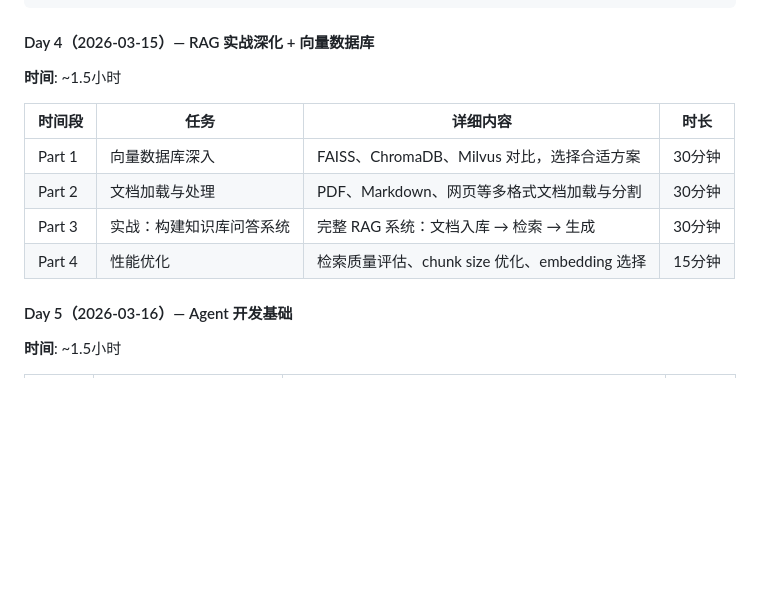
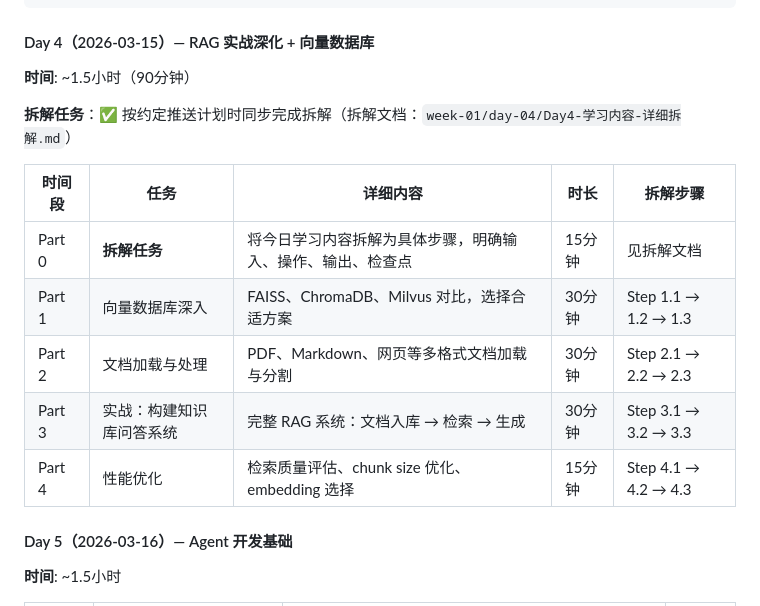
Before and after one commit to liang8065/llm-learning-journey, a Markdown page: REFINED-LEARNING-PLAN.md, the part around one of its changes. GitHub-like rendering; blank space fills up the shorter version.

````diff
--- a/REFINED-LEARNING-PLAN.md
+++ b/REFINED-LEARNING-PLAN.md
@@ -86,14 +95,17 @@ chain = RunnableParallel(
 ```
 
 #### Day 4（2026-03-15）— RAG 实战深化 + 向量数据库
-**时间**: ~1.5小时
+**时间**: ~1.5小时（90分钟）
 
-| 时间段 | 任务 | 详细内容 | 时长 |
-|--------|------|----------|------|
-| Part 1 | 向量数据库深入 | FAISS、ChromaDB、Milvus 对比，选择合适方案 | 30分钟 |
-| Part 2 | 文档加载与处理 | PDF、Markdown、网页等多格式文档加载与分割 | 30分钟 |
-| Part 3 | 实战：构建知识库问答系统 | 完整 RAG 系统：文档入库 → 检索 → 生成 | 30分钟 |
-| Part 4 | 性能优化 | 检索质量评估、chunk size 优化、embedding 选择 | 15分钟 |
+**拆解任务**：✅ 按约定推送计划时同步完成拆解（拆解文档：`week-01/day-04/Day4-学习内容-详细拆解.md`）
+
+| 时间段 | 任务 | 详细内容 | 时长 | 拆解步骤 |
+|--------|------|----------|------|----------|
+| Part 0 | **拆解任务** | 将今日学习内容拆解为具体步骤，明确输入、操作、输出、检查点 | 15分钟 | 见拆解文档 |
+| Part 1 | 向量数据库深入 | FAISS、ChromaDB、Milvus 对比，选择合适方案 | 30分钟 | Step 1.1 → 1.2 → 1.3 |
+| Part 2 | 文档加载与处理 | PDF、Markdown、网页等多格式文档加载与分割 | 30分钟 | Step 2.1 → 2.2 → 2.3 |
+| Part 3 | 实战：构建知识库问答系统 | 完整 RAG 系统：文档入库 → 检索 → 生成 | 30分钟 | Step 3.1 → 3.2 → 3.3 |
+| Part 4 | 性能优化 | 检索质量评估、chunk size 优化、embedding 选择 | 15分钟 | Step 4.1 → 4.2 → 4.3 |
 
 #### Day 5（2026-03-16）— Agent 开发基础
 **时间**: ~1.5小时
````
Also changed, not shown: other parts of REFINED-LEARNING-PLAN.md (+69 -11 lines).
